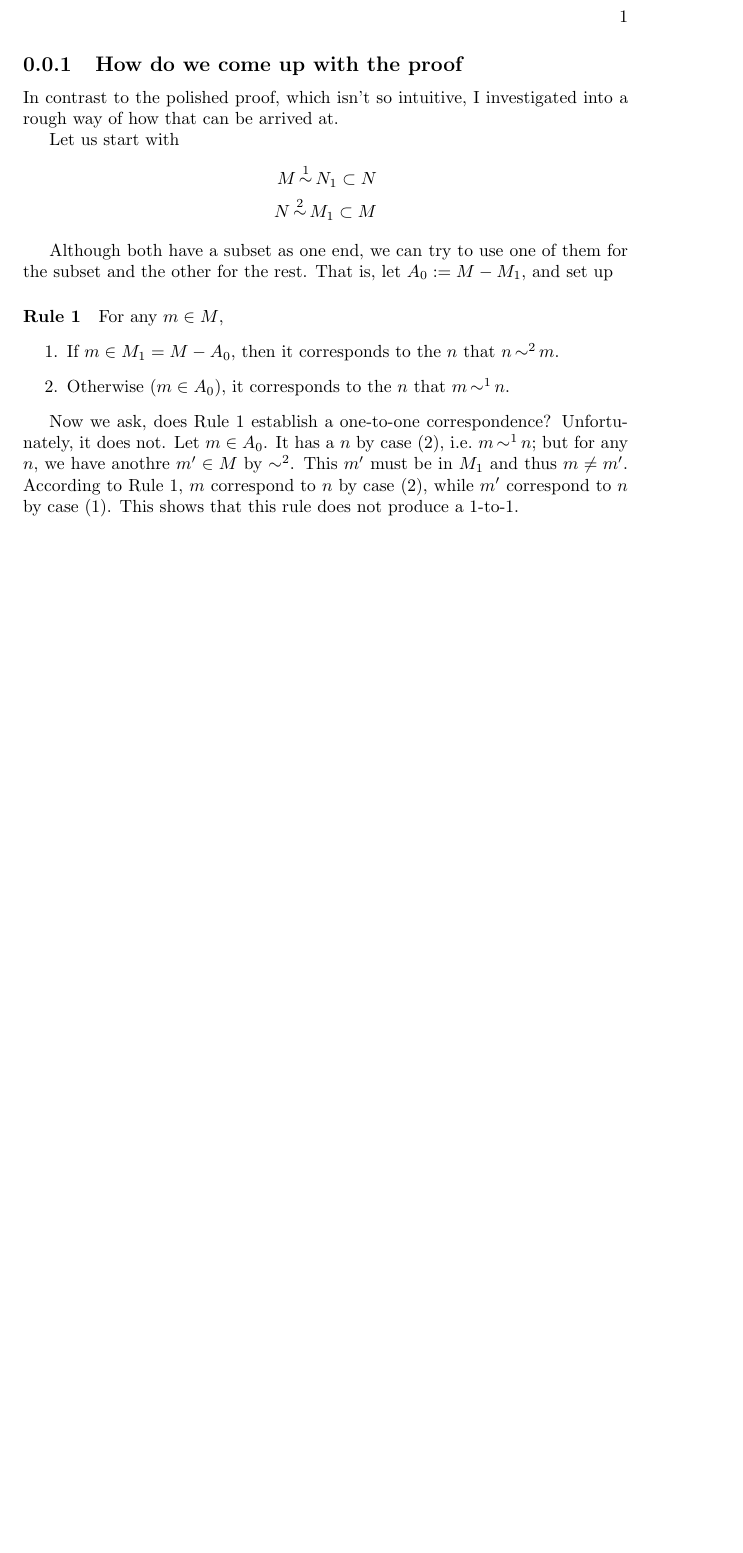
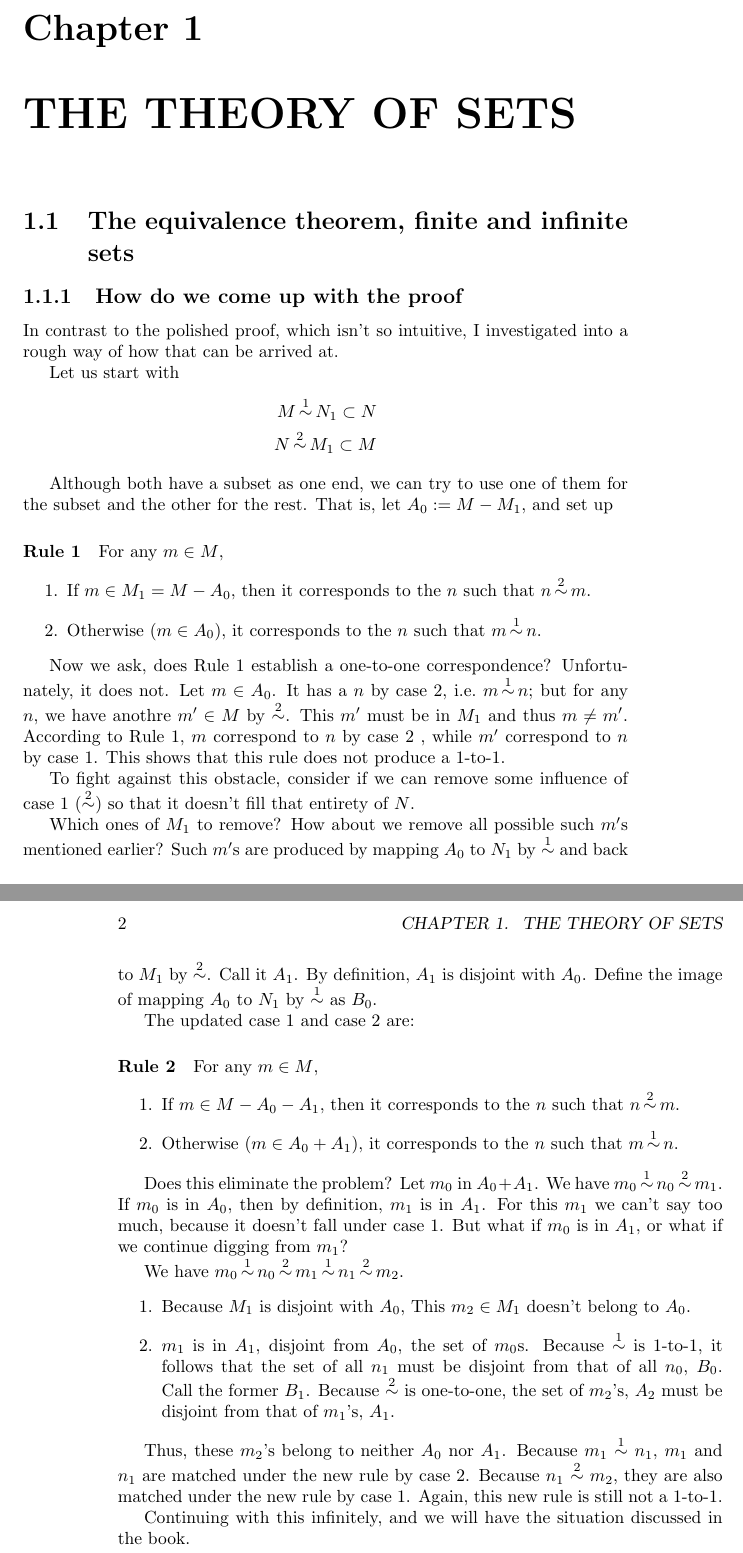
Before and after one commit to guanyuming-he/note-kleene-itmm, a LaTeX book (main.tex, which reads 4/the-equiv-thm.tex, ch-1.tex): part of the page before the commit and two parts of pages 1 and 2 of 2 after it, the two joined at a grey line, cut at the place of the change, the shorter picture padded with empty space. Compiled offline with pdfLaTeX.

Commit message:
finish translating the plain text to TeX.

```diff
--- a/4/the-equiv-thm.tex
+++ b/4/the-equiv-thm.tex
@@ -14,15 +20,58 @@ subset and the other for the rest. That is, let $A_0 := M-M_1$, and set up
 \paragraph{Rule 1}
 For any $m \in M$,
 \begin{enumerate}
-	\item If $m \in M_1 = M-A_0$, then it corresponds to the $n$ that $n
-		\otoc^2 m$.
-	\item Otherwise ($m \in A_0$), it corresponds to the $n$ that $m \otoc^1
+	\item If $m \in M_1 = M-A_0$, then it corresponds to the $n$ such that $n
+		\corrt m$.
+	\item Otherwise ($m \in A_0$), it corresponds to the $n$ such that $m
+		\corro n$.
+\end{enumerate}
+
+Now we ask, does Rule 1 establish a one-to-one correspondence? Unfortunately,
+it does not. Let $m \in A_0$. It has a $n$ by case~2, i.e.\ $m \corro n$;
+but for any $n$, we have anothre $m' \in M$ by $\corrt$. This $m'$ must be in
+$M_1$ and thus $m \ne m'$. According to  Rule 1, $m$ correspond to $n$ by
+case~2 , while $m'$ correspond to $n$ by case~1. This shows that this rule does
+not produce a 1-to-1.
+
+To fight against this obstacle, consider if we can remove some influence of
+case~1 ($\corrt$) so that it doesn't fill that entirety of $N$.
+
+Which ones of $M_1$ to remove? How about we remove all possible such $m'$s
+mentioned earlier? Such $m'$s are produced by mapping $A_0$ to $N_1$ by $\corro$
+and back to $M_1$ by $\corrt$.  Call it $A_1$. By definition, $A_1$ is
+disjoint with $A_0$. Define the image of mapping $A_0$ to $N_1$ by $\corro$ as
+$B_0$.
+
+The updated case~1 and case~2 are:
+\paragraph{Rule 2}
+For any $m \in M$,
+\begin{enumerate}
+	\item If $m \in M-A_0-A_1$, then it corresponds to the $n$ such that $n
+		\corrt m$.
+	\item Otherwise ($m \in A_0+A_1$), it corresponds to the $n$ such that $m \corro
 		n$.
 \end{enumerate}
 
-Now we ask, does Rule 1 establish a one-to-one correspondence? Unfortunately,
-it does not. Let $m \in A_0$. It has a $n$ by case (2), i.e.\ $m \otoc^1 n$;
-but for any $n$, we have anothre $m' \in M$ by $\otoc^2$. This $m'$ must be in
-$M_1$ and thus $m \ne m'$. According to  Rule 1, $m$ correspond to $n$ by case
-(2), while $m'$ correspond to $n$ by case (1). This shows that this rule does
-not produce a 1-to-1.
+Does this eliminate the problem?  Let $m_0$ in $A_0+A_1$. We have $m_0 \corro
+n_0 \corrt m_1$.  If $m_0$ is in $A_0$, then by definition, $m_1$ is in $A_1$.
+For this $m_1$ we can't say too much, because it doesn't fall under case~1. But
+what if $m_0$ is in $A_1$, or what if we continue digging from $m_1$?
+
+We have $m_0 \corro n_0 \corrt m_1 \corro n_1 \corrt m_2$.
+\begin{enumerate}
+\item Because $M_1$ is disjoint with $A_0$, This $m_2 \in M_1$ doesn't belong
+	to $A_0$.
+\item $m_1$ is in $A_1$, disjoint from $A_0$, the set of $m_0$s. Because
+	$\corro$ is 1-to-1, it follows that the set of all $n_1$ must be disjoint
+	from that of all $n_0$, $B_0$. Call the former $B_1$. Because $\corrt$ is
+	one-to-one, the set of $m_2$'s, $A_2$ must be disjoint from that of
+	$m_1$'s, $A_1$.
+\end{enumerate}
+
+Thus, these $m_2$'s belong to neither $A_0$ nor $A_1$.  Because $m_1$ $\corro$
+$n_1$, $m_1$ and $n_1$ are matched under the new rule by case~2. Because $n_1$
+$\corrt$ $m_2$, they are also matched under the new rule by case~1. Again, this
+new rule is still not a 1-to-1.
+
+Continuing with this infinitely, and we will have the situation discussed in
+the book.
--- /dev/null
+++ b/ch-1.tex
@@ -0,0 +1,4 @@
+\chapter{THE THEORY OF SETS}
+
+\section{The equivalence theorem, finite and infinite sets}
+\input{./4/the-equiv-thm.tex}
--- a/main.tex
+++ b/main.tex
@@ -1,8 +1,7 @@
 \documentclass{book}
 \usepackage{amsmath, amsthm, amssymb}
-% one-to-one correspondence.
-% defined as a limit operator so that I can get the number up
-\DeclareMathOperator*{\otoc}{\sim}
+
+\includeonly{ch-1}
 
 \title{My Notes for \emph{Introduction to Metamathematics} by Kleene}
 \author{Guanyuming He}
```
Also changed, not shown: 4/the-equiv-thm.tex (10 more changed lines), main.tex (2 more changed lines), 1 other file.
